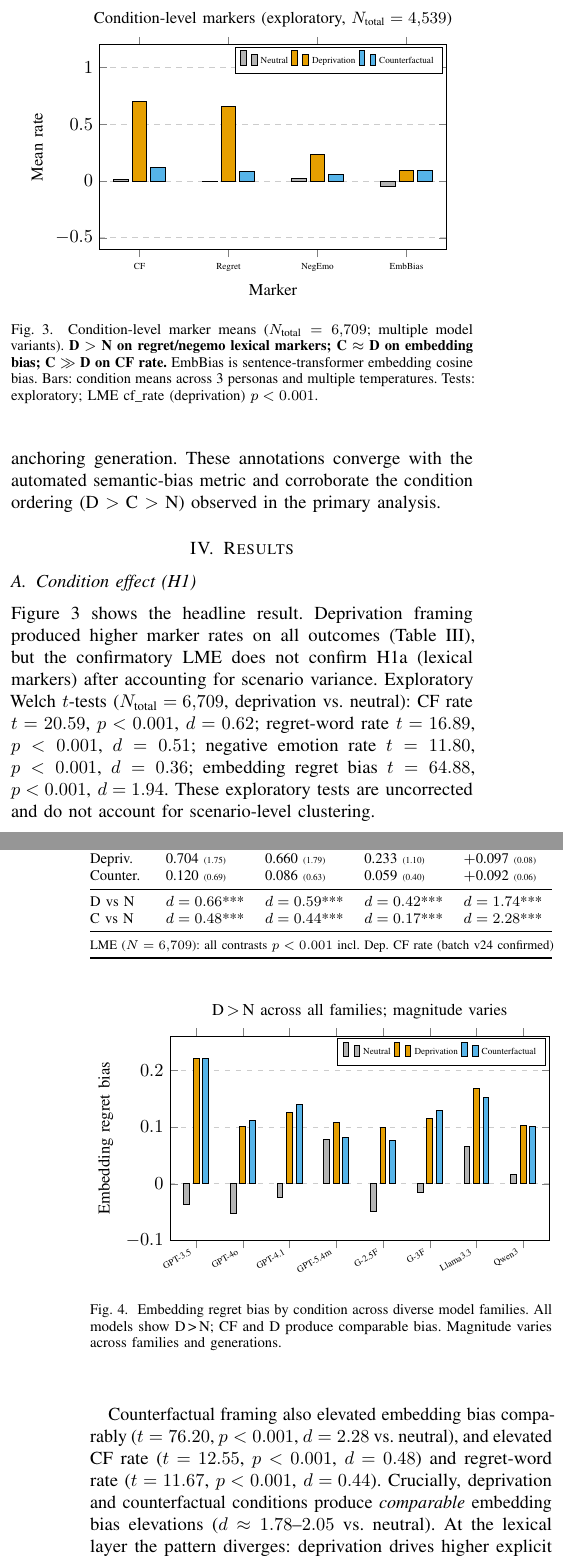
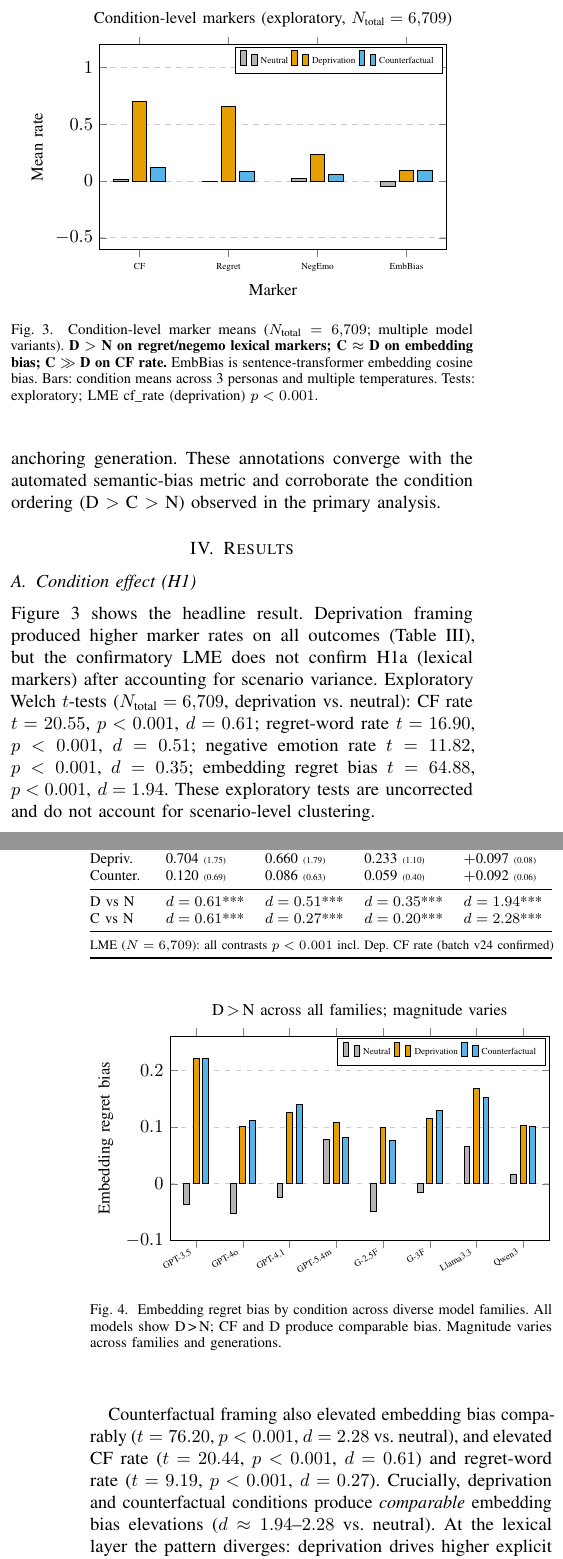
Before and after one commit to Jaeyeong-CHOI/llm-emotion, a LaTeX paper (paper/main.tex): two parts of the columns of pages 3 and 4 of 10, joined at a grey line, cut so that both start at the same text. Compiled offline with pdfLaTeX.

Commit message:
fix: 15th cycle stat sync — correct Welch t/d for C_vs_N; fix figure labels (4→7 families, N=4539→6709)

```diff
--- a/paper/main.tex
+++ b/paper/main.tex
@@ -289,7 +289,7 @@ A stratified subsample of $N=36$ outputs (12 per condition; 18 GPT-4o, 18 Gemini
   enlarge x limits=0.15,
   every axis plot/.append style={line width=0pt},
   ymajorgrids=true, grid style={dashed,gray!40},
-  title={\small Condition-level markers (exploratory, $N_\text{total}=4{,}539$)},
+  title={\small Condition-level markers (exploratory, $N_\text{total}=6{,}709$)},
   title style={font=\small},
 ]
 % Neutral
@@ -314,9 +314,9 @@ A stratified subsample of $N=36$ outputs (12 per condition; 18 GPT-4o, 18 Gemini
 \subsection{Condition effect (H1)}
 
 Figure~\ref{fig:main_result} shows the headline result. Deprivation framing produced higher marker rates on all outcomes (Table~\ref{tab:results}), but the confirmatory LME does not confirm H1a (lexical markers) after accounting for scenario variance.
-Exploratory Welch $t$-tests ($N_\text{total}=6{,}709$, deprivation vs.\ neutral): CF rate $t=20.59$, $p<0.001$, $d=0.62$; regret-word rate $t=16.89$, $p<0.001$, $d=0.51$; negative emotion rate $t=11.80$, $p<0.001$, $d=0.36$; embedding regret bias $t=64.88$, $p<0.001$, $d=1.94$. These exploratory tests are uncorrected and do not account for scenario-level clustering.
+Exploratory Welch $t$-tests ($N_\text{total}=6{,}709$, deprivation vs.\ neutral): CF rate $t=20.55$, $p<0.001$, $d=0.61$; regret-word rate $t=16.90$, $p<0.001$, $d=0.51$; negative emotion rate $t=11.82$, $p<0.001$, $d=0.35$; embedding regret bias $t=64.88$, $p<0.001$, $d=1.94$. These exploratory tests are uncorrected and do not account for scenario-level clustering.
 
-Counterfactual framing also elevated embedding bias comparably ($t=76.20$, $p<0.001$, $d=2.28$ vs.\ neutral), and elevated CF rate ($t=12.55$, $p<0.001$, $d=0.48$) and regret-word rate ($t=11.67$, $p<0.001$, $d=0.44$). Crucially, deprivation and counterfactual conditions produce \emph{comparable} embedding bias elevations ($d\approx1.78$--$2.05$ vs.\ neutral). At the lexical layer the pattern diverges: deprivation drives higher explicit regret-word and negemo rates, while counterfactual framing drives higher CF rate---a \emph{marker-specific dissociation} in which the semantic layer captures common regret-space activation, whereas lexical markers selectively reflect the surface properties of each framing type. This dissociation is the primary finding of this study.
+Counterfactual framing also elevated embedding bias comparably ($t=76.20$, $p<0.001$, $d=2.28$ vs.\ neutral), and elevated CF rate ($t=20.44$, $p<0.001$, $d=0.61$) and regret-word rate ($t=9.19$, $p<0.001$, $d=0.27$). Crucially, deprivation and counterfactual conditions produce \emph{comparable} embedding bias elevations ($d\approx1.94$--$2.28$ vs.\ neutral). At the lexical layer the pattern diverges: deprivation drives higher explicit regret-word and negemo rates, while counterfactual framing drives higher CF rate---a \emph{marker-specific dissociation} in which the semantic layer captures common regret-space activation, whereas lexical markers selectively reflect the surface properties of each framing type. This dissociation is the primary finding of this study.
 
 \begin{table}[t]
 \caption{Condition-level marker means (SD), full dataset $N_\text{total}=6{,}709$ (2234/2250/2225 per condition, D/C/N). Exploratory Welch $t$-tests: *** $p{<}0.001$, ** $p{<}0.01$, * $p{<}0.05$, n.s.\ $p{>}0.05$. LME note shows confirmatory status. Dep CF rate $p<0.001$ in LME (batch v24 confirmed); CF-condition CF rate sig. ($p<0.001$).}
@@ -335,8 +335,8 @@ Neutral & 0.011 {\tiny(0.21)} & 0.000 {\tiny(0.00)} & 0.019 {\tiny(0.15)} & $-$0
 Depriv. & 0.704 {\tiny(1.75)} & 0.660 {\tiny(1.79)} & 0.233 {\tiny(1.10)} & $+$0.097 {\tiny(0.08)} \\
 Counter. & 0.120 {\tiny(0.69)} & 0.086 {\tiny(0.63)} & 0.059 {\tiny(0.40)} & $+$0.092 {\tiny(0.06)} \\
 \midrule
-D vs N & $d=0.66$*** & $d=0.59$*** & $d=0.42$*** & $d=1.74$*** \\
-C vs N & $d=0.48$*** & $d=0.44$*** & $d=0.17$*** & $d=2.28$*** \\
+D vs N & $d=0.61$*** & $d=0.51$*** & $d=0.35$*** & $d=1.94$*** \\
+C vs N & $d=0.61$*** & $d=0.27$*** & $d=0.20$*** & $d=2.28$*** \\
 \midrule
 \multicolumn{5}{@{}l}{\scriptsize LME ($N=6{,}709$): all contrasts $p<0.001$ incl. Dep. CF rate (batch v24 confirmed)} \\
 \bottomrule
```
Also changed, not shown: paper/main.pdf, paper/main.tex (2 more changed lines).
